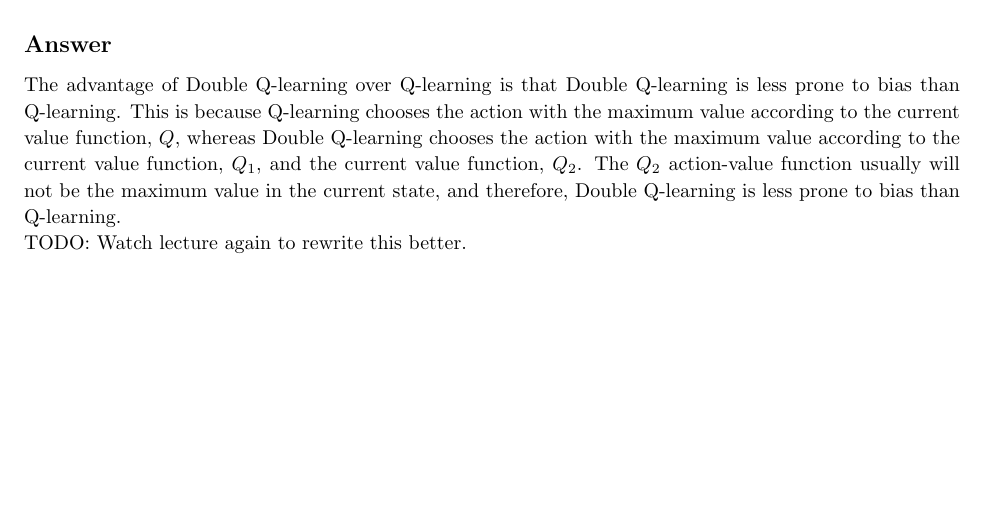
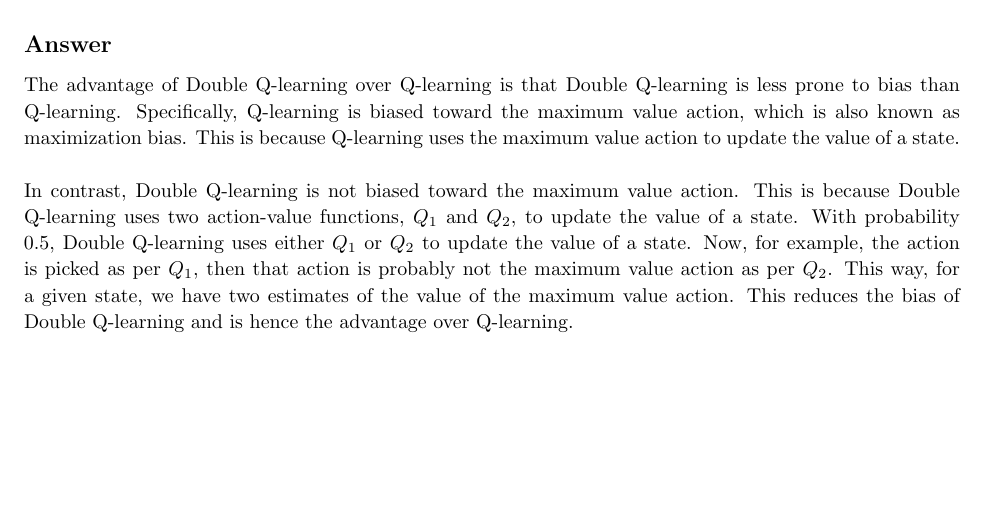
Before and after one commit to arjangupta/rbe595-rl, a LaTeX document (week7/latex/week7.tex): part of page 8 of 8, cut so that both start at the same text. Compiled offline with pdfLaTeX.

Commit message:
Finish week 7 individual assignment

```diff
--- a/week7/latex/week7.tex
+++ b/week7/latex/week7.tex
@@ -313,13 +313,18 @@
     \subsection{Answer}
 
     The advantage of Double Q-learning over Q-learning is that Double Q-learning is less prone to
-    bias than Q-learning. This is because Q-learning chooses the action with the maximum value
-    according to the current value function, $Q$, whereas Double Q-learning chooses the action
-    with the maximum value according to the current value function, $Q_1$, and the current value
-    function, $Q_2$. The $Q_2$ action-value function usually will not be the maximum value in the
-    current state, and therefore, Double Q-learning is less prone to bias than Q-learning.
+    bias than Q-learning. Specifically, Q-learning is biased toward the maximum value action, which
+    is also known as maximization bias. This is because Q-learning uses the maximum value action
+    to update the value of a state.\\
 
-    TODO: Watch lecture again to rewrite this better.
+    In contrast, Double Q-learning is not biased toward the maximum value action. This is because
+    Double Q-learning uses two action-value functions, $Q_1$ and $Q_2$, to update the value of a state.
+    With probability $0.5$, Double Q-learning uses either $Q_1$ or $Q_2$ to update the value of a state.
+    Now, for example, the action is picked as per $Q_1$, then that action is probably not the maximum
+    value action as per $Q_2$. This way, for a given state, we have two estimates of the value of the
+    maximum value action. This reduces the bias of Double Q-learning and is hence the advantage over
+    Q-learning.
+
 
 \end{homeworkProblem}
 
```
Also changed, not shown: week7/latex/week7.pdf.
